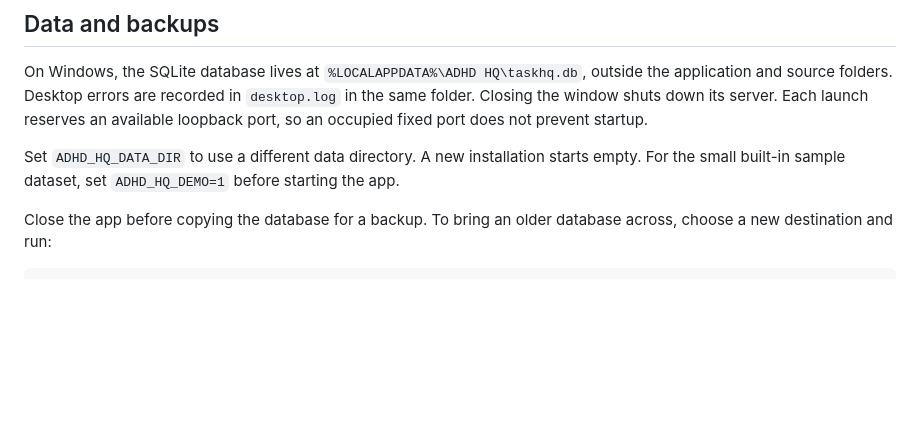
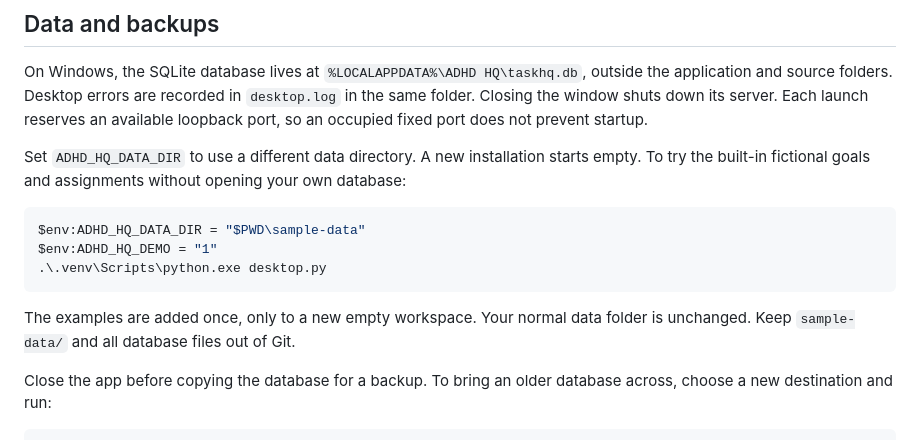
Before and after one commit to ChristianGeisler2002/ADHD_HQ, a Markdown page: README.md, the part around one of its changes. Drawn GitHub-style; blank space fills up the shorter version.

````diff
--- a/README.md
+++ b/README.md
@@ -42,7 +58,15 @@ Open `http://127.0.0.1:8844`. This is a personal local application. Keep the ser
 
 On Windows, the SQLite database lives at `%LOCALAPPDATA%\ADHD HQ\taskhq.db`, outside the application and source folders. Desktop errors are recorded in `desktop.log` in the same folder. Closing the window shuts down its server. Each launch reserves an available loopback port, so an occupied fixed port does not prevent startup.
 
-Set `ADHD_HQ_DATA_DIR` to use a different data directory. A new installation starts empty. For the small built-in sample dataset, set `ADHD_HQ_DEMO=1` before starting the app.
+Set `ADHD_HQ_DATA_DIR` to use a different data directory. A new installation starts empty. To try the built-in fictional goals and assignments without opening your own database:
+
+```powershell
+$env:ADHD_HQ_DATA_DIR = "$PWD\sample-data"
+$env:ADHD_HQ_DEMO = "1"
+.\.venv\Scripts\python.exe desktop.py
+```
+
+The examples are added once, only to a new empty workspace. Your normal data folder is unchanged. Keep `sample-data/` and all database files out of Git.
 
 Close the app before copying the database for a backup. To bring an older database across, choose a new destination and run:
 
````
Also changed, not shown: other parts of README.md (+18 -2 lines), docs/screenshots/dashboard.png (added), 6 other files.
